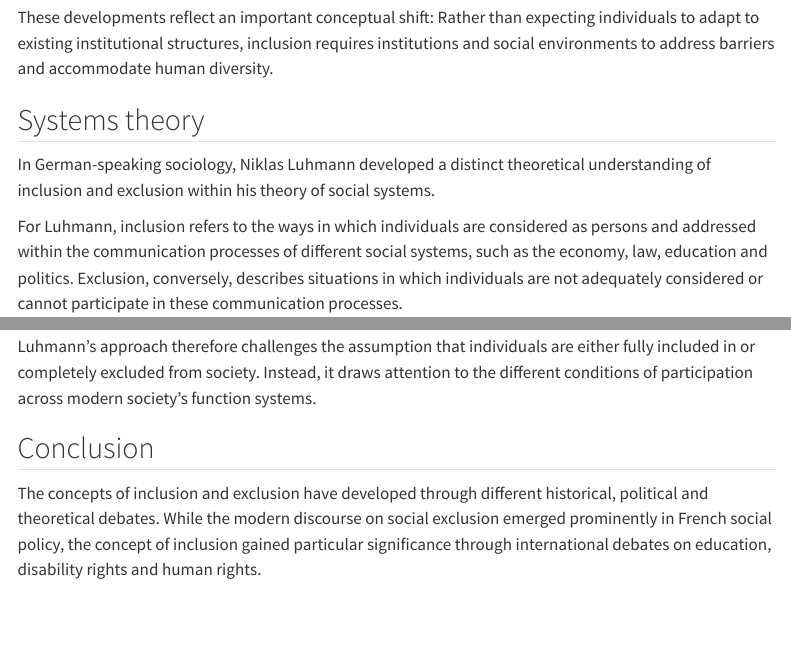
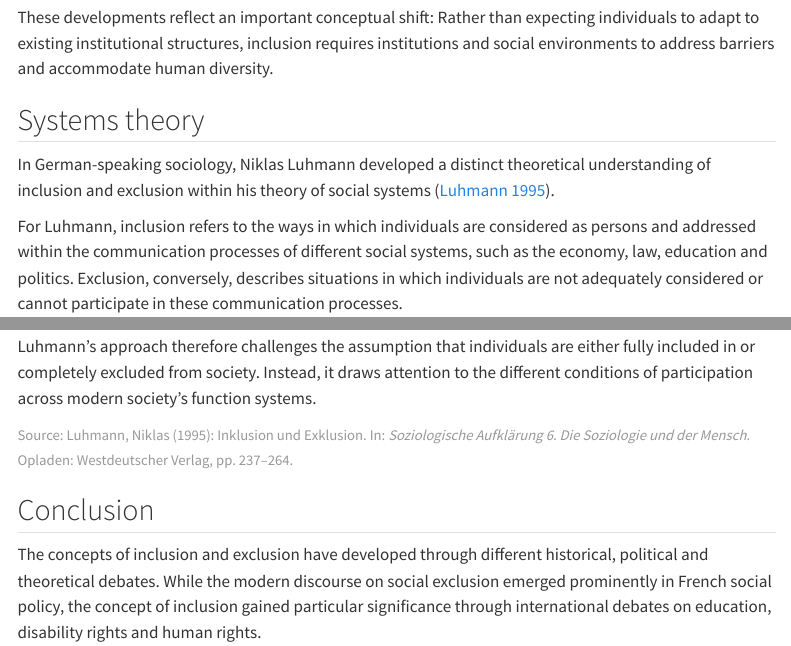
Before and after one commit to me-kart/inclusion_exclusion_WiSe27, a Quarto document (part-1/01-03-historical-development.qmd): the page in a window 1100 px wide, from 1720 px down, and a second part further down, joined at a grey line. Rendered offline with R 4.5, knitr and Pandoc in place of Quarto, with nearby package versions; menus at the side of the page are left out.

```diff
--- a/part-1/01-03-historical-development.qmd
+++ b/part-1/01-03-historical-development.qmd
@@ -44,13 +44,15 @@
 
 ## Systems theory
 
-In German-speaking sociology, Niklas Luhmann developed a distinct theoretical understanding of inclusion and exclusion within his theory of social systems.
+In German-speaking sociology, Niklas Luhmann developed a distinct theoretical understanding of inclusion and exclusion within his theory of social systems ([Luhmann 1995](https://portal.dnb.de/opac.htm?method=simpleSearch&query=9783658196813)).
 
 For Luhmann, inclusion refers to the ways in which individuals are considered as persons and addressed within the communication processes of different social systems, such as the economy, law, education and politics. Exclusion, conversely, describes situations in which individuals are not adequately considered or cannot participate in these communication processes.
 
 Importantly, inclusion and exclusion can occur simultaneously across different social systems. An individual may be legally recognized as a citizen, for example, while experiencing exclusion from the labour market or educational opportunities. Exclusion in one social context may also restrict access to opportunities in others, although such effects are not automatic.
 
 Luhmann's approach therefore challenges the assumption that individuals are either fully included in or completely excluded from society. Instead, it draws attention to the different conditions of participation across modern society's function systems.
+
+[Source: Luhmann, Niklas (1995): Inklusion und Exklusion. In: *Soziologische Aufklärung 6. Die Soziologie und der Mensch*. Opladen: Westdeutscher Verlag, pp. 237–264.]{.small .text-muted}
 
 ## Conclusion
 
```
Also changed, not shown: docs/search.json, 1 other file.
